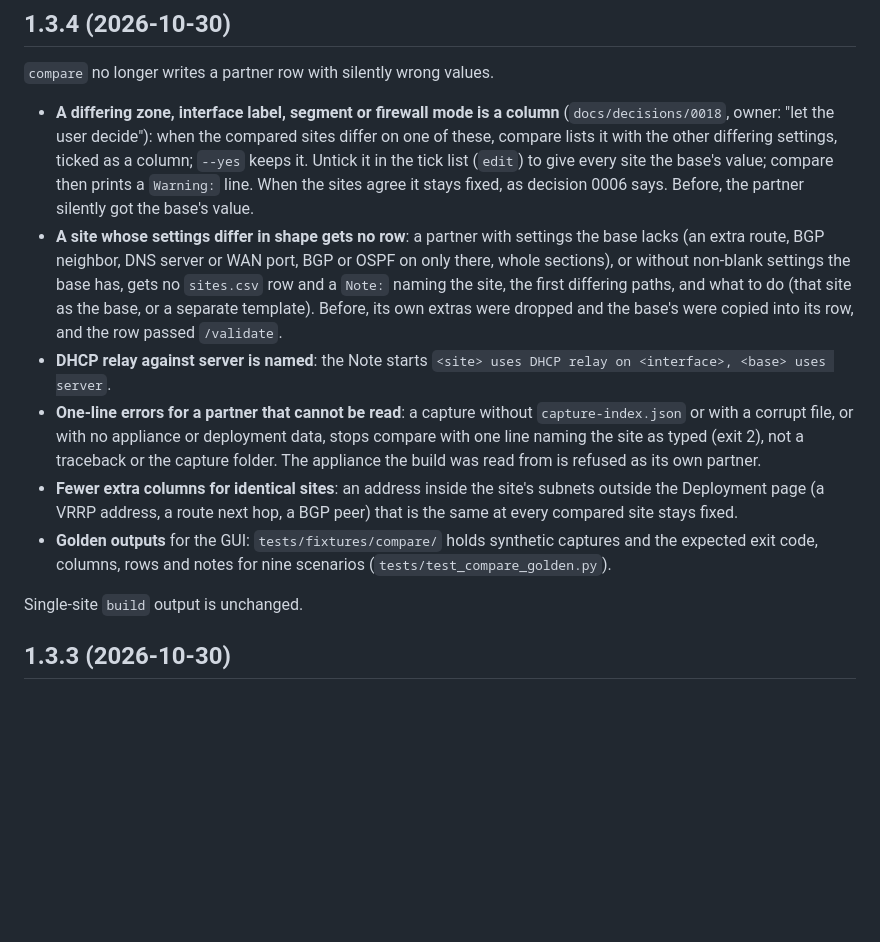
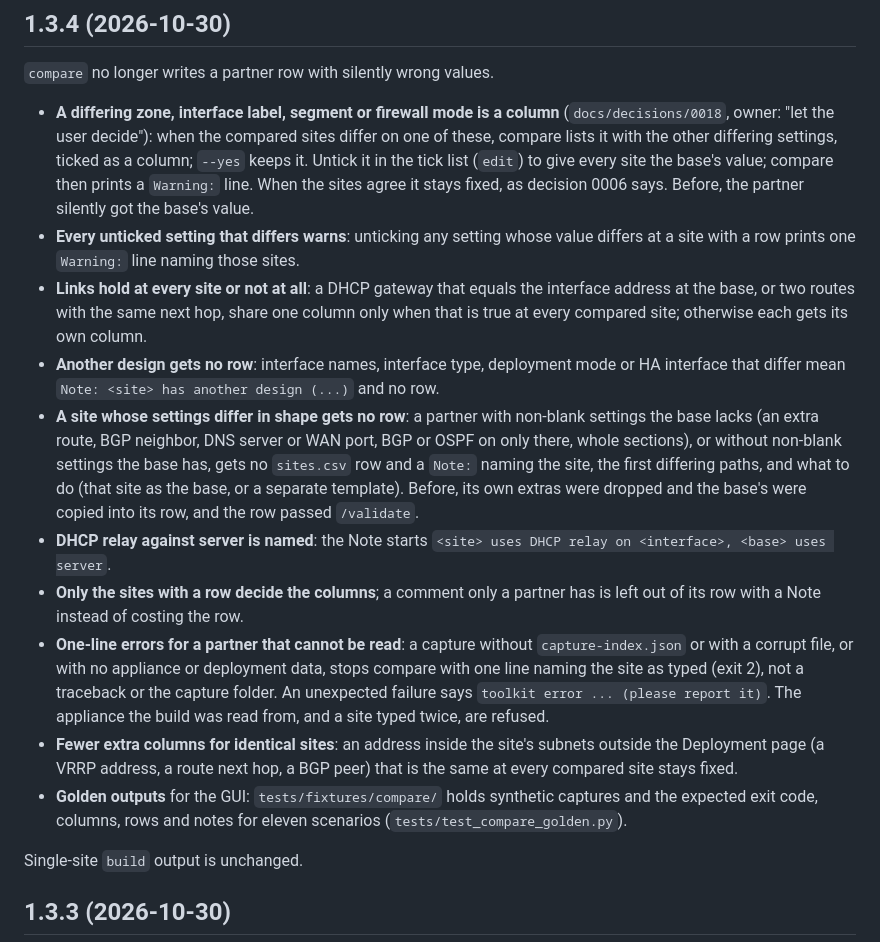
Before and after one commit to Crypto-Gi/edgeconnect-preconfig, a Markdown page: CHANGELOG.md, the part around the change. Drawn GitHub-style; blank space fills up the shorter version.

```diff
--- a/CHANGELOG.md
+++ b/CHANGELOG.md
@@ -16,11 +16,15 @@
 `compare` no longer writes a partner row with silently wrong values.
 
 - **A differing zone, interface label, segment or firewall mode is a column** (`docs/decisions/0018`, owner: "let the user decide"): when the compared sites differ on one of these, compare lists it with the other differing settings, ticked as a column; `--yes` keeps it. Untick it in the tick list (`edit`) to give every site the base's value; compare then prints a `Warning:` line. When the sites agree it stays fixed, as decision 0006 says. Before, the partner silently got the base's value.
-- **A site whose settings differ in shape gets no row**: a partner with settings the base lacks (an extra route, BGP neighbor, DNS server or WAN port, BGP or OSPF on only there, whole sections), or without non-blank settings the base has, gets no `sites.csv` row and a `Note:` naming the site, the first differing paths, and what to do (that site as the base, or a separate template). Before, its own extras were dropped and the base's were copied into its row, and the row passed `/validate`.
+- **Every unticked setting that differs warns**: unticking any setting whose value differs at a site with a row prints one `Warning:` line naming those sites.
+- **Links hold at every site or not at all**: a DHCP gateway that equals the interface address at the base, or two routes with the same next hop, share one column only when that is true at every compared site; otherwise each gets its own column.
+- **Another design gets no row**: interface names, interface type, deployment mode or HA interface that differ mean `Note: <site> has another design (...)` and no row.
+- **A site whose settings differ in shape gets no row**: a partner with non-blank settings the base lacks (an extra route, BGP neighbor, DNS server or WAN port, BGP or OSPF on only there, whole sections), or without non-blank settings the base has, gets no `sites.csv` row and a `Note:` naming the site, the first differing paths, and what to do (that site as the base, or a separate template). Before, its own extras were dropped and the base's were copied into its row, and the row passed `/validate`.
 - **DHCP relay against server is named**: the Note starts `<site> uses DHCP relay on <interface>, <base> uses server`.
-- **One-line errors for a partner that cannot be read**: a capture without `capture-index.json` or with a corrupt file, or with no appliance or deployment data, stops compare with one line naming the site as typed (exit 2), not a traceback or the capture folder. The appliance the build was read from is refused as its own partner.
+- **Only the sites with a row decide the columns**; a comment only a partner has is left out of its row with a Note instead of costing the row.
+- **One-line errors for a partner that cannot be read**: a capture without `capture-index.json` or with a corrupt file, or with no appliance or deployment data, stops compare with one line naming the site as typed (exit 2), not a traceback or the capture folder. An unexpected failure says `toolkit error ... (please report it)`. The appliance the build was read from, and a site typed twice, are refused.
 - **Fewer extra columns for identical sites**: an address inside the site's subnets outside the Deployment page (a VRRP address, a route next hop, a BGP peer) that is the same at every compared site stays fixed.
-- **Golden outputs** for the GUI: `tests/fixtures/compare/` holds synthetic captures and the expected exit code, columns, rows and notes for nine scenarios (`tests/test_compare_golden.py`).
+- **Golden outputs** for the GUI: `tests/fixtures/compare/` holds synthetic captures and the expected exit code, columns, rows and notes for eleven scenarios (`tests/test_compare_golden.py`).
 
 Single-site `build` output is unchanged.
 
```
Also changed, not shown: docs/COMMAND_LINE.md (+2 -2 lines), docs/TESTING_AND_VERIFICATION.md (+2 -2 lines).
